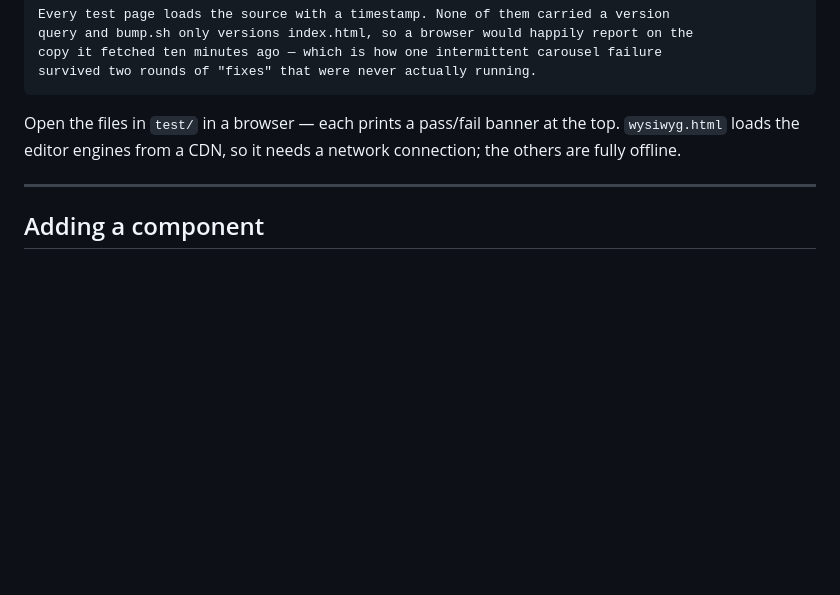
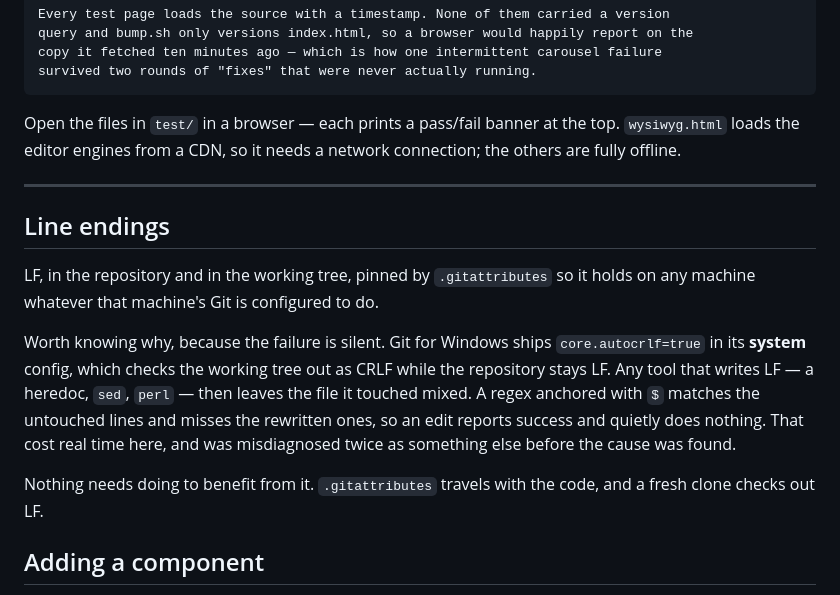
Before and after one commit to chevythang1376/componentry, a Markdown page: README.md, the part around the change. Drawn GitHub-style; blank space fills up the shorter version.

Commit message:
Write down the line-ending convention
Documents what .gitattributes pins and, more usefully, why: the failure it
prevents is silent, so someone hitting it is unlikely to guess the cause.

Co-Authored-By: Claude Opus 5 <noreply@anthropic.com>

```diff
--- a/README.md
+++ b/README.md
@@ -780,6 +780,22 @@ the others are fully offline.
 
 ---
 
+## Line endings
+
+LF, in the repository and in the working tree, pinned by `.gitattributes` so it holds on
+any machine whatever that machine's Git is configured to do.
+
+Worth knowing why, because the failure is silent. Git for Windows ships
+`core.autocrlf=true` in its **system** config, which checks the working tree out as CRLF
+while the repository stays LF. Any tool that writes LF — a heredoc, `sed`, `perl` — then
+leaves the file it touched mixed. A regex anchored with `$` matches the untouched lines
+and misses the rewritten ones, so an edit reports success and quietly does nothing. That
+cost real time here, and was misdiagnosed twice as something else before the cause was
+found.
+
+Nothing needs doing to benefit from it. `.gitattributes` travels with the code, and a
+fresh clone checks out LF.
+
 ## Adding a component
 
 Register a definition. Everything else — the library entry, the property panel, the
```
